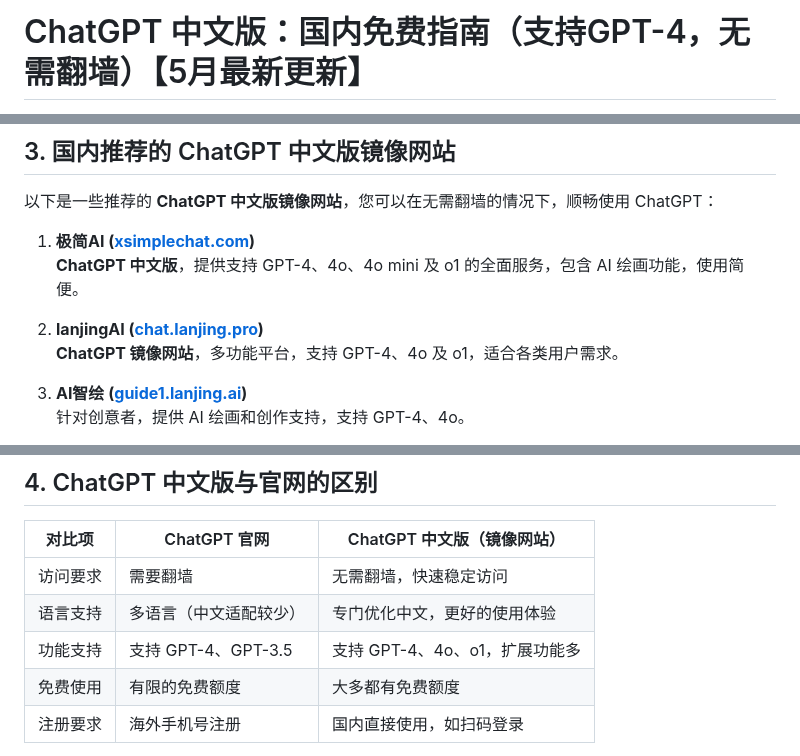
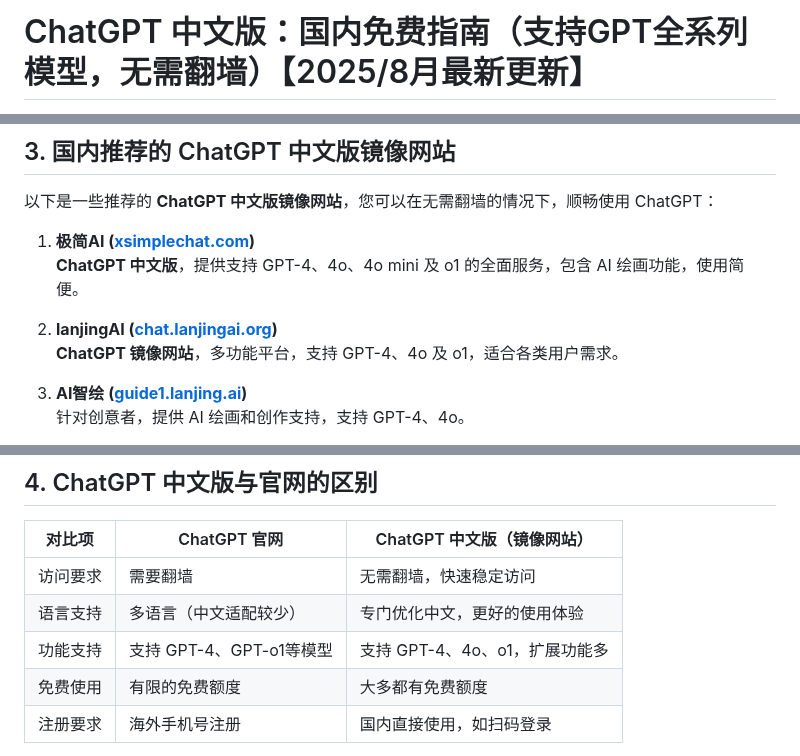
Before and after one commit to chatgpt-chinese-site/ChatGPT_CN, a Markdown page: README.md, 3 parts joined by grey strips. Drawn GitHub-style.

```diff
--- a/README.md
+++ b/README.md
@@ -1,2 +1,2 @@
-# ChatGPT 中文版：国内免费指南（支持GPT-4，无需翻墙）【5月最新更新】
+# ChatGPT 中文版：国内免费指南（支持GPT全系列模型，无需翻墙）【2025/8月最新更新】
 
@@ -40,7 +40,7 @@
 1. **极简AI ([xsimplechat.com](https://xsimplechat.com/))**
    **ChatGPT 中文版**，提供支持 GPT-4、4o、4o mini 及 o1 的全面服务，包含 AI 绘画功能，使用简便。
 
-2. **lanjingAI ([chat.lanjing.pro](https://chat.lanjing.pro/))**
+2. **lanjingAI ([chat.lanjingai.org](https://chat.lanjingai.org/))**
    **ChatGPT 镜像网站**，多功能平台，支持 GPT-4、4o 及 o1，适合各类用户需求。
 
 3. **AI智绘 ([guide1.lanjing.ai](https://guide1.lanjing.ai/))**
@@ -60,7 +60,7 @@
 |-----------------|---------------------------------|-----------------------------------|
 | 访问要求        | 需要翻墙                         | 无需翻墙，快速稳定访问            |
 | 语言支持        | 多语言（中文适配较少）           | 专门优化中文，更好的使用体验                      |
-| 功能支持        | 支持 GPT-4、GPT-3.5              | 支持 GPT-4、4o、o1，扩展功能多      |
+| 功能支持        | 支持 GPT-4、GPT-o1等模型             | 支持 GPT-4、4o、o1，扩展功能多      |
 | 免费使用        | 有限的免费额度                  | 大多都有免费额度        |
 | 注册要求        | 海外手机号注册                  | 国内直接使用，如扫码登录          |
 
```
Also changed, not shown: other parts of README.md (+1 -1 lines).
